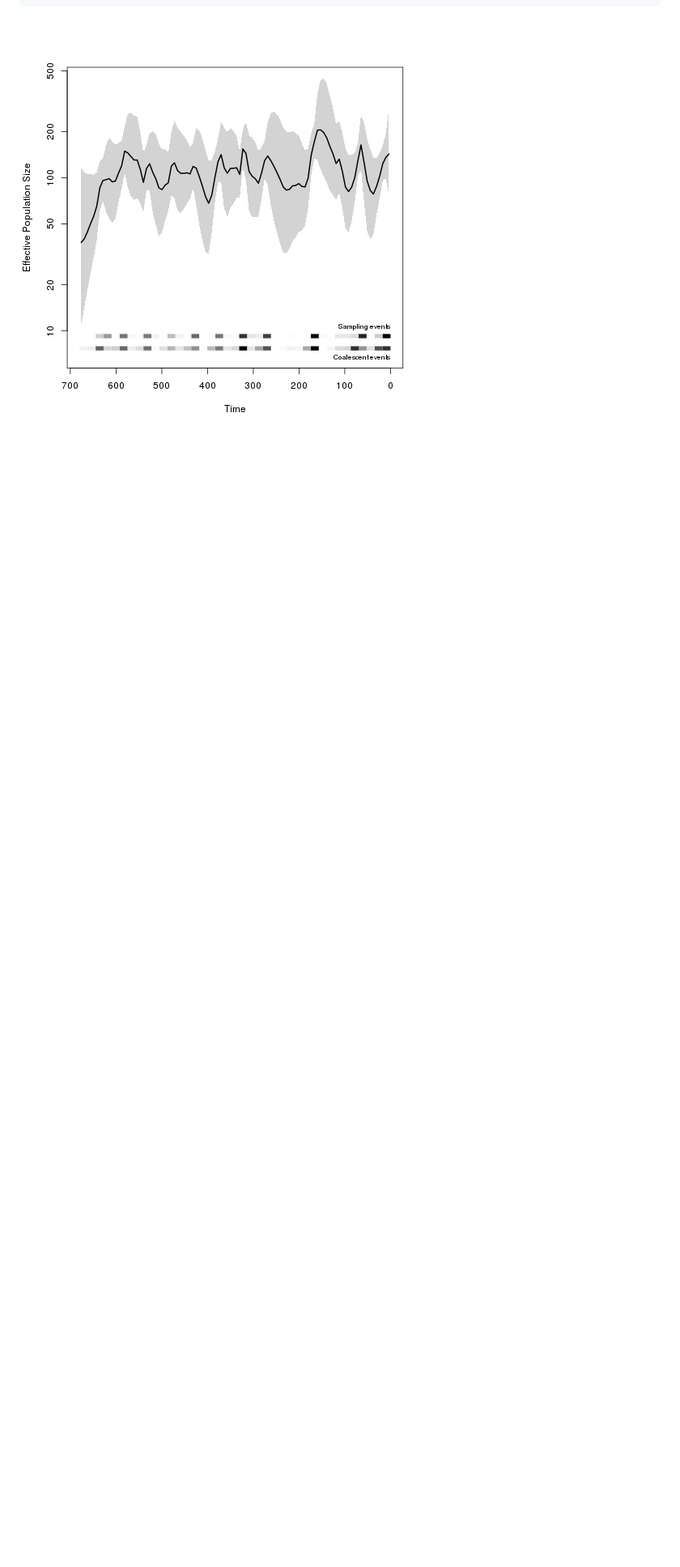
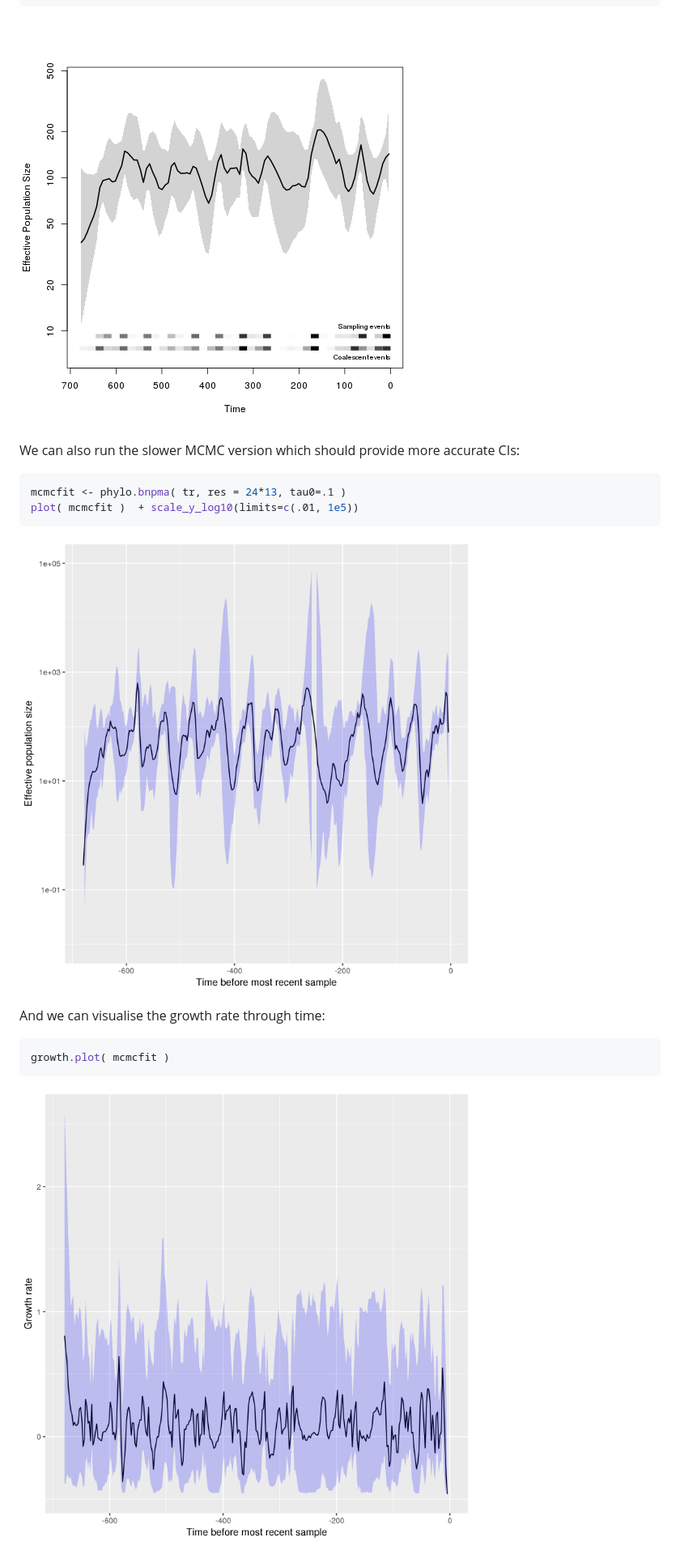
Before and after one commit to mrc-ide/skygrowth, a Markdown page: README.md, the part around the change. Shown: that part at 81% size. Drawn GitHub-style; pictures changed too: figure/nyflu_growth.png (added), figure/nyflu_mcmcfit.png (added); blank space fills up the shorter version.

Commit message:
update print, add flu data, update readme

````diff
--- a/README.md
+++ b/README.md
@@ -54,3 +54,18 @@ plot_BNPR( b0 )
 ```
 
 ![plot of chunk unnamed-chunk-2](figure/unnamed-chunk-2-1.png)
+
+We can also run the slower MCMC version which should provide more accurate CIs:
+```r
+mcmcfit <- phylo.bnpma( tr, res = 24*13, tau0=.1 )
+plot( mcmcfit )  + scale_y_log10(limits=c(.01, 1e5))
+```
+
+![](figure/nyflu_mcmcfit.png)
+
+And we can visualise the growth rate through time:
+```r
+growth.plot( mcmcfit )
+```
+
+![](figure/nyflu_growth.png)
````
Also changed, not shown: 2 other files.
